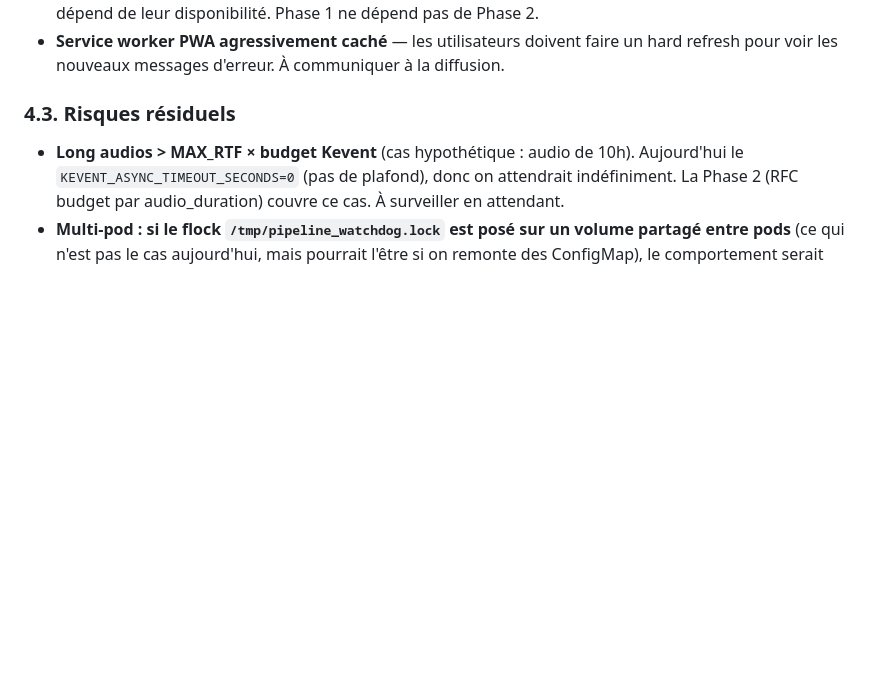
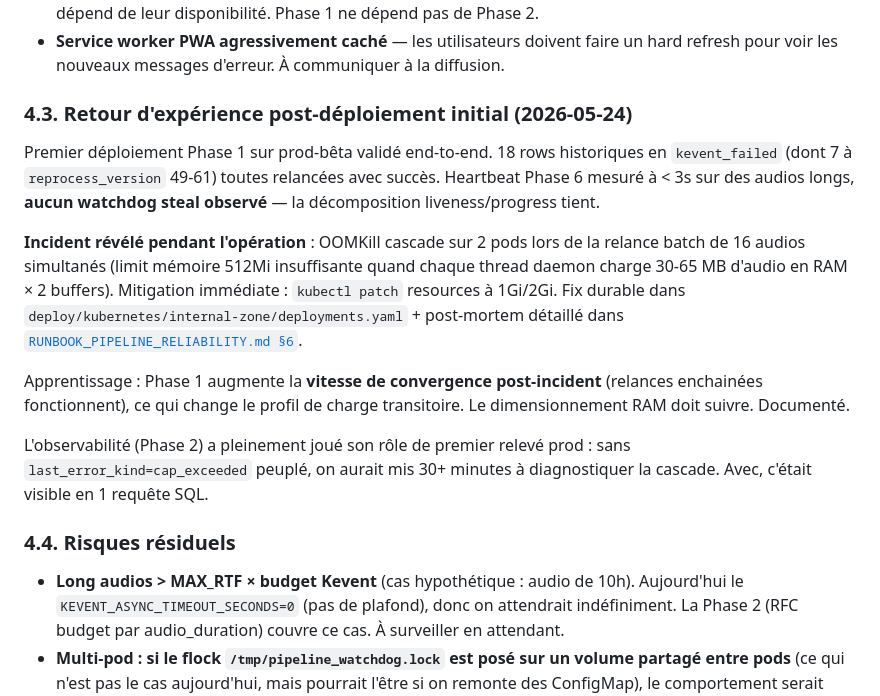
Before and after one commit to IA-Generative/mirai-mesreunions, a Markdown page: docs/adr/0001-pipeline-liveness-vs-progress.md, the part around the change. GitHub-like rendering; blank space fills up the shorter version.

```diff
--- a/docs/adr/0001-pipeline-liveness-vs-progress.md
+++ b/docs/adr/0001-pipeline-liveness-vs-progress.md
@@ -225,7 +225,33 @@ résoudre. À l'échelle de la diffusion ministérielle, intenable.
   doivent faire un hard refresh pour voir les nouveaux messages
   d'erreur. À communiquer à la diffusion.
 
-### 4.3. Risques résiduels
+### 4.3. Retour d'expérience post-déploiement initial (2026-05-24)
+
+Premier déploiement Phase 1 sur prod-bêta validé end-to-end. 18
+rows historiques en `kevent_failed` (dont 7 à `reprocess_version`
+49-61) toutes relancées avec succès. Heartbeat Phase 6 mesuré à
+< 3s sur des audios longs, **aucun watchdog steal observé** — la
+décomposition liveness/progress tient.
+
+**Incident révélé pendant l'opération** : OOMKill cascade sur 2
+pods lors de la relance batch de 16 audios simultanés (limit
+mémoire 512Mi insuffisante quand chaque thread daemon charge
+30-65 MB d'audio en RAM × 2 buffers). Mitigation immédiate :
+`kubectl patch` resources à 1Gi/2Gi. Fix durable dans
+`deploy/kubernetes/internal-zone/deployments.yaml` + post-mortem
+détaillé dans [`RUNBOOK_PIPELINE_RELIABILITY.md §6`](../RUNBOOK_PIPELINE_RELIABILITY.md).
+
+Apprentissage : Phase 1 augmente la **vitesse de convergence
+post-incident** (relances enchainées fonctionnent), ce qui change
+le profil de charge transitoire. Le dimensionnement RAM doit
+suivre. Documenté.
+
+L'observabilité (Phase 2) a pleinement joué son rôle de premier
+relevé prod : sans `last_error_kind=cap_exceeded` peuplé, on
+aurait mis 30+ minutes à diagnostiquer la cascade. Avec, c'était
+visible en 1 requête SQL.
+
+### 4.4. Risques résiduels
 
 - **Long audios > MAX_RTF × budget Kevent** (cas hypothétique : audio
   de 10h). Aujourd'hui le `KEVENT_ASYNC_TIMEOUT_SECONDS=0` (pas de
```
Also changed, not shown: docs/RUNBOOK_PIPELINE_RELIABILITY.md (+32 -1 lines).
